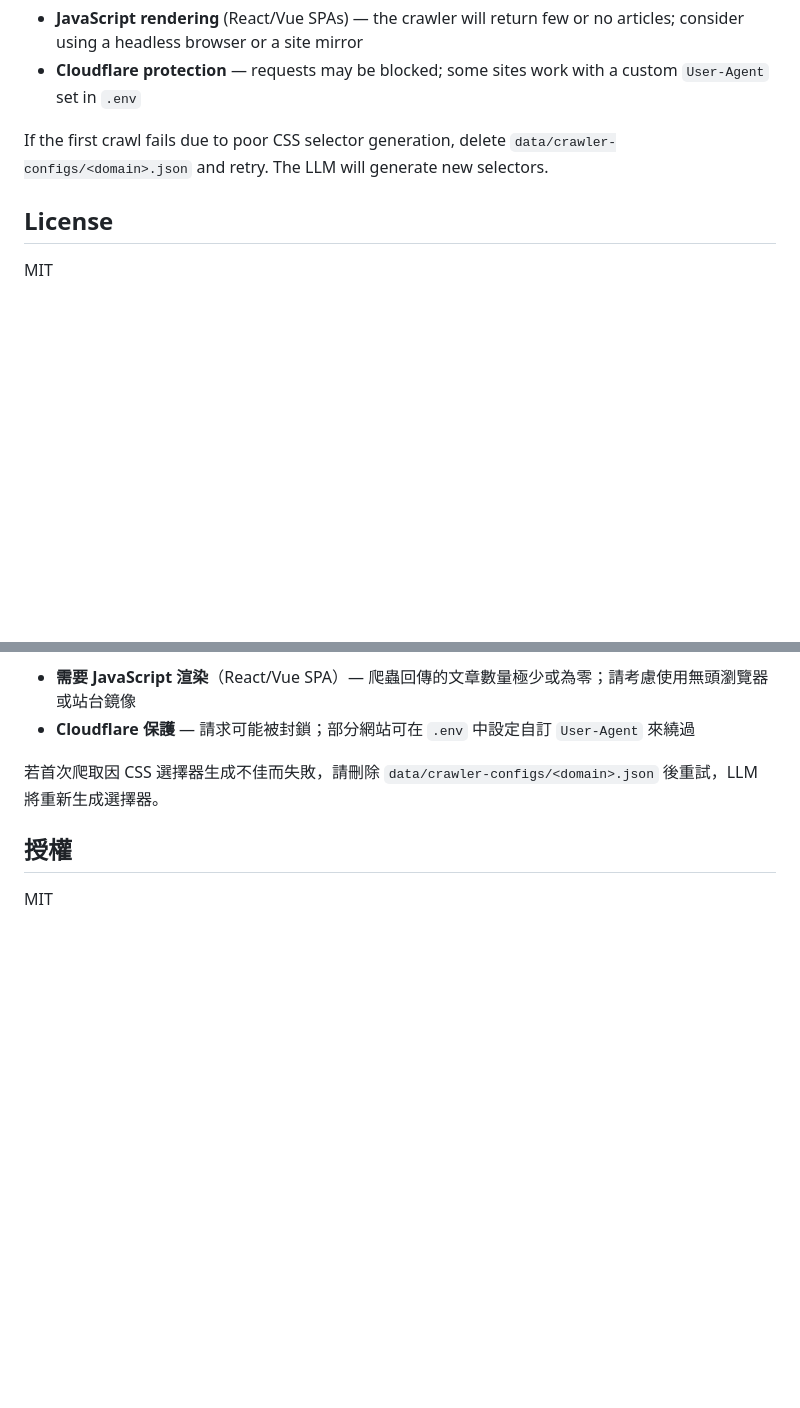
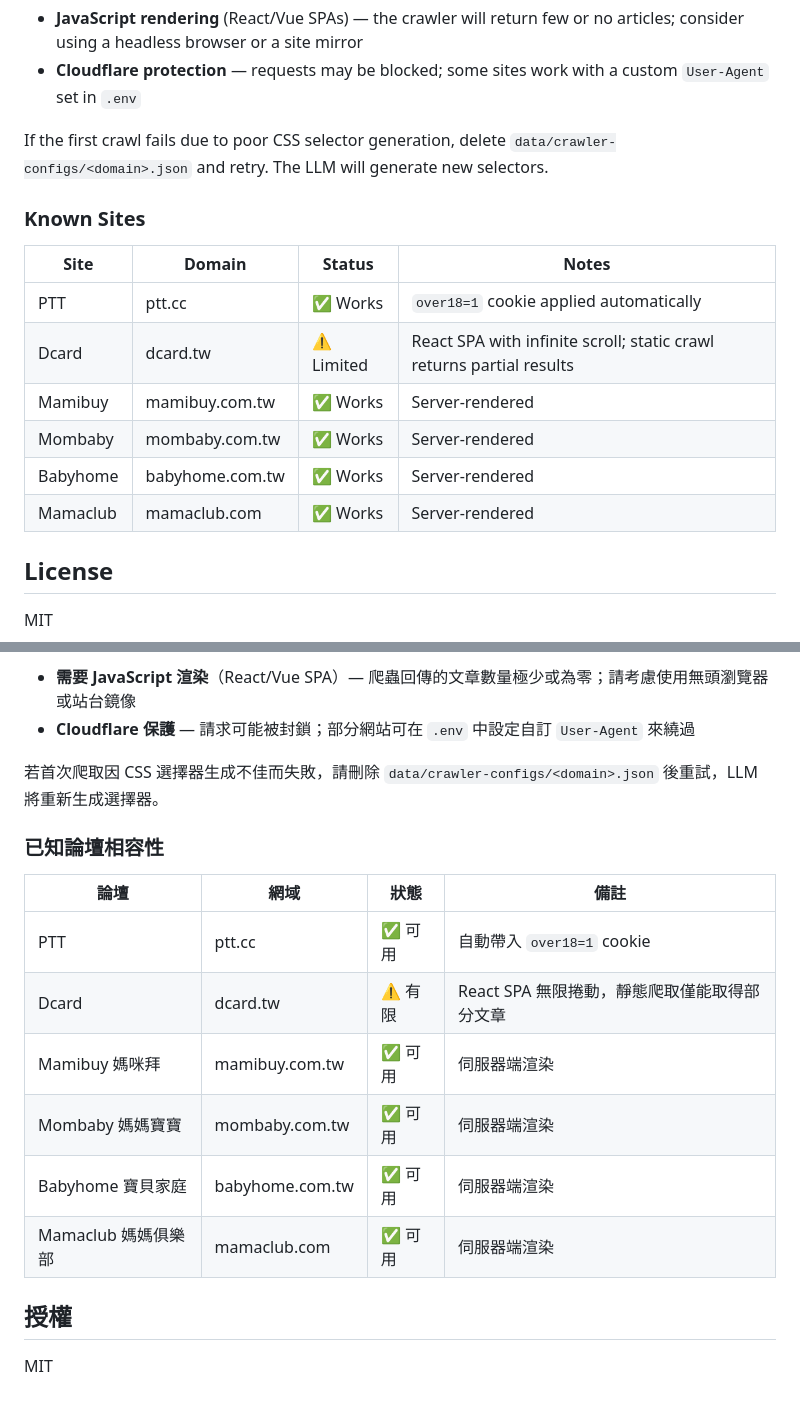
Before and after one commit to syutolee/trend-watch, a Markdown page: README.md, 2 parts joined by grey strips. Rendered like a GitHub page; blank space fills up the shorter version.

```diff
--- a/README.md
+++ b/README.md
@@ -228,6 +228,17 @@ The generic crawler uses plain HTTP requests — it works well on server-rendere
 
 If the first crawl fails due to poor CSS selector generation, delete `data/crawler-configs/<domain>.json` and retry. The LLM will generate new selectors.
 
+### Known Sites
+
+| Site | Domain | Status | Notes |
+|---|---|---|---|
+| PTT | ptt.cc | ✅ Works | `over18=1` cookie applied automatically |
+| Dcard | dcard.tw | ⚠️ Limited | React SPA with infinite scroll; static crawl returns partial results |
+| Mamibuy | mamibuy.com.tw | ✅ Works | Server-rendered |
+| Mombaby | mombaby.com.tw | ✅ Works | Server-rendered |
+| Babyhome | babyhome.com.tw | ✅ Works | Server-rendered |
+| Mamaclub | mamaclub.com | ✅ Works | Server-rendered |
+
 ## License
 
 MIT
@@ -464,6 +475,17 @@ uv run pytest --no-cov -q  # 快速執行，不產生覆蓋率報告
 
 若首次爬取因 CSS 選擇器生成不佳而失敗，請刪除 `data/crawler-configs/<domain>.json` 後重試，LLM 將重新生成選擇器。
 
+### 已知論壇相容性
+
+| 論壇 | 網域 | 狀態 | 備註 |
+|---|---|---|---|
+| PTT | ptt.cc | ✅ 可用 | 自動帶入 `over18=1` cookie |
+| Dcard | dcard.tw | ⚠️ 有限 | React SPA 無限捲動，靜態爬取僅能取得部分文章 |
+| Mamibuy 媽咪拜 | mamibuy.com.tw | ✅ 可用 | 伺服器端渲染 |
+| Mombaby 媽媽寶寶 | mombaby.com.tw | ✅ 可用 | 伺服器端渲染 |
+| Babyhome 寶貝家庭 | babyhome.com.tw | ✅ 可用 | 伺服器端渲染 |
+| Mamaclub 媽媽俱樂部 | mamaclub.com | ✅ 可用 | 伺服器端渲染 |
+
 ## 授權
 
 MIT
```
Also changed, not shown: other parts of README.md (+14 -14 lines).
